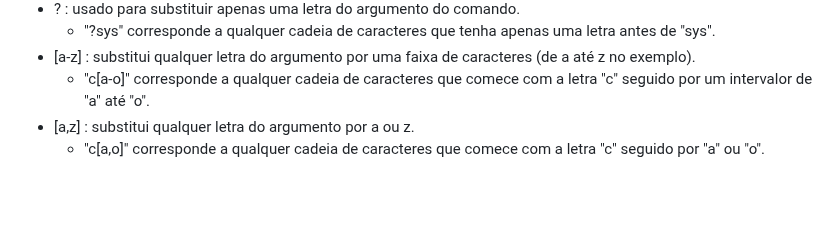
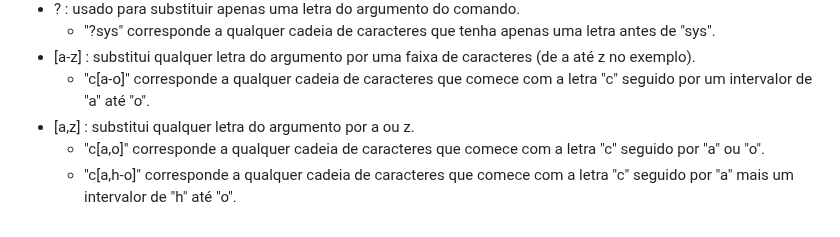
Before and after one commit to marcospontoexe/Linux, a Markdown page: README.md, the part around the change. Rendered like a GitHub page; blank space fills up the shorter version.

```diff
--- a/README.md
+++ b/README.md
@@ -72,3 +72,4 @@ Os caracteres de referência global são ultilizados nos parâmetros de comandos
     * "c[a-o]" corresponde a qualquer cadeia de caracteres que comece com a letra "c" seguido por um intervalor de "a" até "o".
 * \[a,z] : substitui qualquer letra do argumento por a ou z.
     *  "c[a,o]" corresponde a qualquer cadeia de caracteres que comece com a letra "c" seguido por "a" ou "o".
+    *  "c[a,h-o]" corresponde a qualquer cadeia de caracteres que comece com a letra "c" seguido por "a" mais um intervalor de "h" até "o".
```
